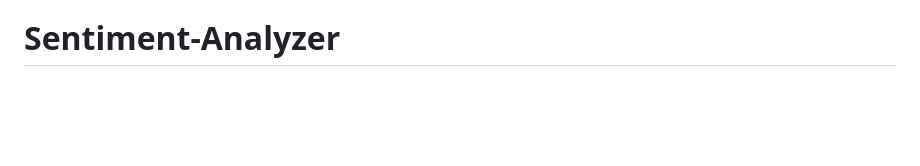
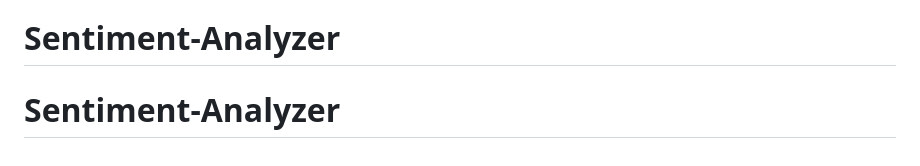
Before and after one commit to abhiishekbisht/Sentiment-Analyzer, a Markdown page: README.md, the part around the change. GitHub-like rendering; blank space fills up the shorter version.

```diff
--- a/README.md
+++ b/README.md
@@ -129,3 +129,4 @@ the Python standard library and Flask. The NLP engine inside app.py contains
 over 300 curated lexicon entries, a negation handling system, and an emotion
 profiling layer — all implemented as clean, readable Python classes.
 # Sentiment-Analyzer
+# Sentiment-Analyzer
```
